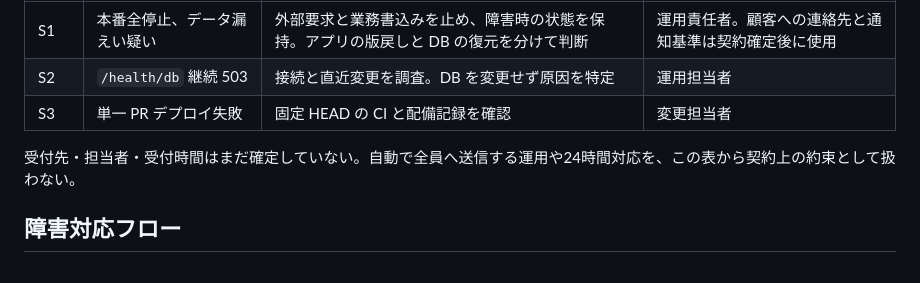
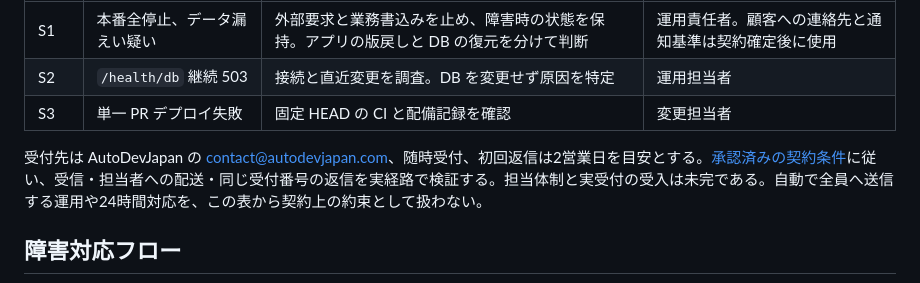
Before and after one commit to AutoDevJapan/PassShare, a Markdown page: documents/runbooks/operations.md, the part around the change. GitHub-like rendering.

Commit message:
docs(operations): align support runbook with approved contact terms

```diff
--- a/documents/runbooks/operations.md
+++ b/documents/runbooks/operations.md
@@ -18,7 +18,7 @@
 | S2 | `/health/db` 継続 503 | 接続と直近変更を調査。DB を変更せず原因を特定 | 運用担当者 |
 | S3 | 単一 PR デプロイ失敗 | 固定 HEAD の CI と配備記録を確認 | 変更担当者 |
 
-受付先・担当者・受付時間はまだ確定していない。自動で全員へ送信する運用や24時間対応を、この表から契約上の約束として扱わない。
+受付先は AutoDevJapan の contact@autodevjapan.com、随時受付、初回返信は2営業日を目安とする。[承認済みの契約条件](../spec/commercial-packaging.md)に従い、受信・担当者への配送・同じ受付番号の返信を実経路で検証する。担当体制と実受付の受入は未完である。自動で全員へ送信する運用や24時間対応を、この表から契約上の約束として扱わない。
 
 ## 障害対応フロー
 
```
Also changed, not shown: documents/spec/support-data-lifecycle.md (+4 -4 lines).
